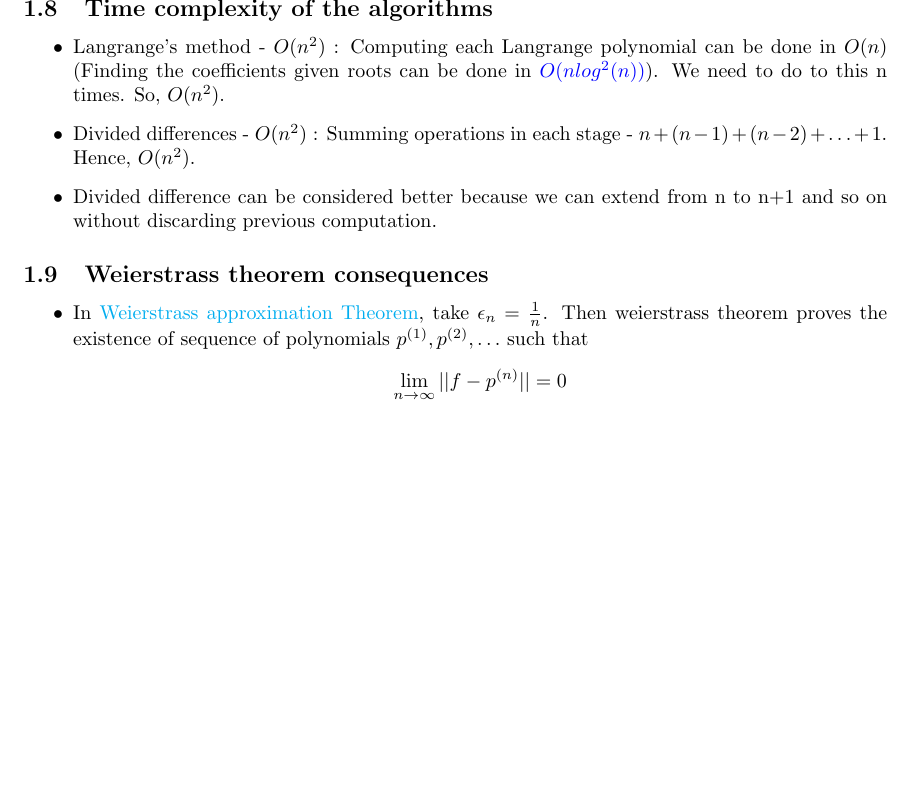
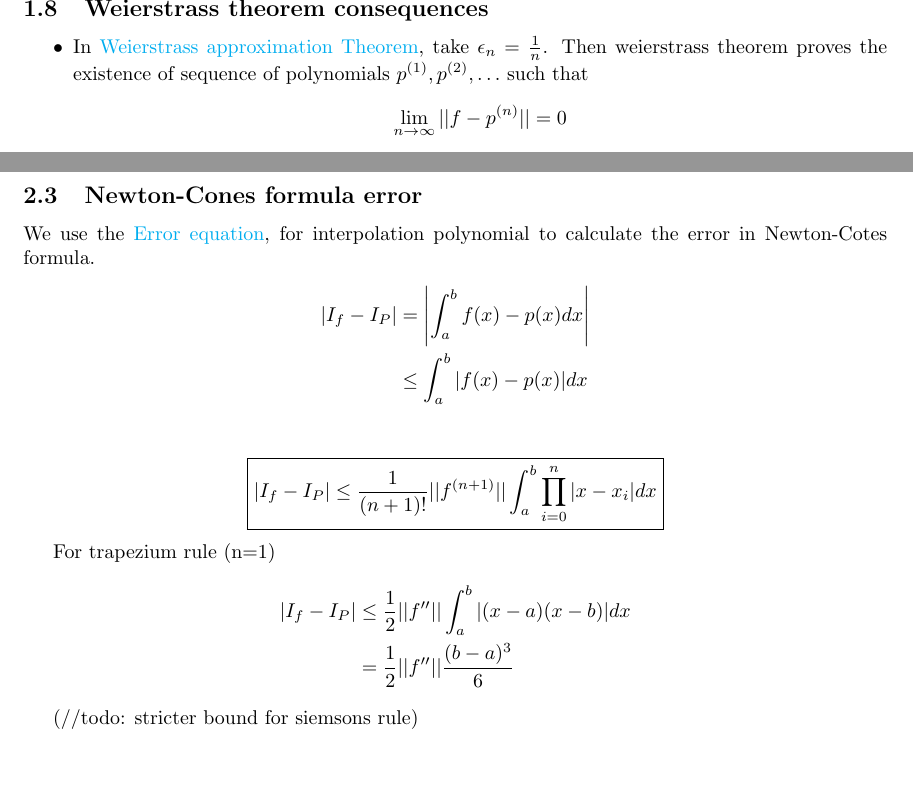
Before and after one commit to nvishal1510/sem4_notes, a LaTeX document (ma214.tex): part of page 4 of 7 before the commit and two parts of pages 4 and 7 of 7 after it, the two joined at a grey line, cut at the place of the change, the shorter picture padded with empty space. Compiled offline with pdfLaTeX.

Commit message:
ma214 updated 05/02/2021

```diff
--- a/ma214.tex
+++ b/ma214.tex
@@ -207,13 +208,13 @@
 	\end{proof}
 
 
-\subsection{Time complexity of the algorithms}
-	% (Slide is useless)
-	\begin{itemize}
-		\item Langrange's method - $O(n^2)$ : Computing each Langrange polynomial can be done in $O(n)$ (Finding the coefficients given roots can be done in \href{https://cs.stackexchange.com/questions/116643/what-is-the-most-efficient-algorithm-to-compute-polynomial-coefficients-from-its}{$O(n log^2(n))$}). We need to do to this n times. So, $O(n^2)$.
-		\item Divided differences - $O(n^2)$ : Summing operations in each stage - $n+(n-1)+ (n-2)+\hdots+ 1$. Hence, $O(n^2)$.
-		\item Divided difference can be considered better because we can extend from n to n+1 and so on without discarding previous computation.
-	\end{itemize}
+% \subsection{Time complexity of the algorithms}
+% 	% (Slide is useless)
+% 	\begin{itemize}
+% 		\item Langrange's method - $O(n^2)$ : Computing each Langrange polynomial can be done in $O(n)$ (Finding the coefficients given roots can be done in \href{https://cs.stackexchange.com/questions/116643/what-is-the-most-efficient-algorithm-to-compute-polynomial-coefficients-from-its}{$O(n log^2(n))$}). We need to do to this n times. So, $O(n^2)$.
+% 		\item Divided differences - $O(n^2)$ : Summing operations in each stage - $n+(n-1)+ (n-2)+\hdots+ 1$. Hence, $O(n^2)$.
+% 		\item Divided difference can be considered better because we can extend from n to n+1 and so on without discarding previous computation.
+% 	\end{itemize}
 
 
 \subsection{Weierstrass theorem consequences}
@@ -396,3 +397,22 @@
+	\subsection{Newton-Cones formula error}
+	We use the \nameref{error}, for interpolation polynomial to calculate the error in Newton-Cotes formula.
+		\begin{align*}
+			|I_f - I_P|  &= \left|\int_a^b f(x)-p(x) dx \right|\\
+						 &\leq \int_a^b |f(x)-p(x)|dx\\
+			\end{align*}
+		 \[\boxed{|I_f - I_P|  \leq \frac{1}{(n+1)!} ||f^{(n+1)}|| \int_a^b \prod_{i=0}^n |x-x_i| dx}\]
+
+		For trapezium rule (n=1)
+		\begin{align*}
+		|I_f - I_P|  &\leq \frac{1}{2} ||f''|| \int_a^b |(x-a)(x-b)|dx\\
+							&= \frac{1}{2} ||f''|| \frac{(b-a)^3}{6}
+		\end{align*}
+
+
+		% (//todo : analogy with riemann sum)\\
+		(//todo: stricter bound for siemsons rule)
+
+
 
 
 
```
Also changed, not shown: ma214.pdf, ma214.tex (13 more changed lines).
